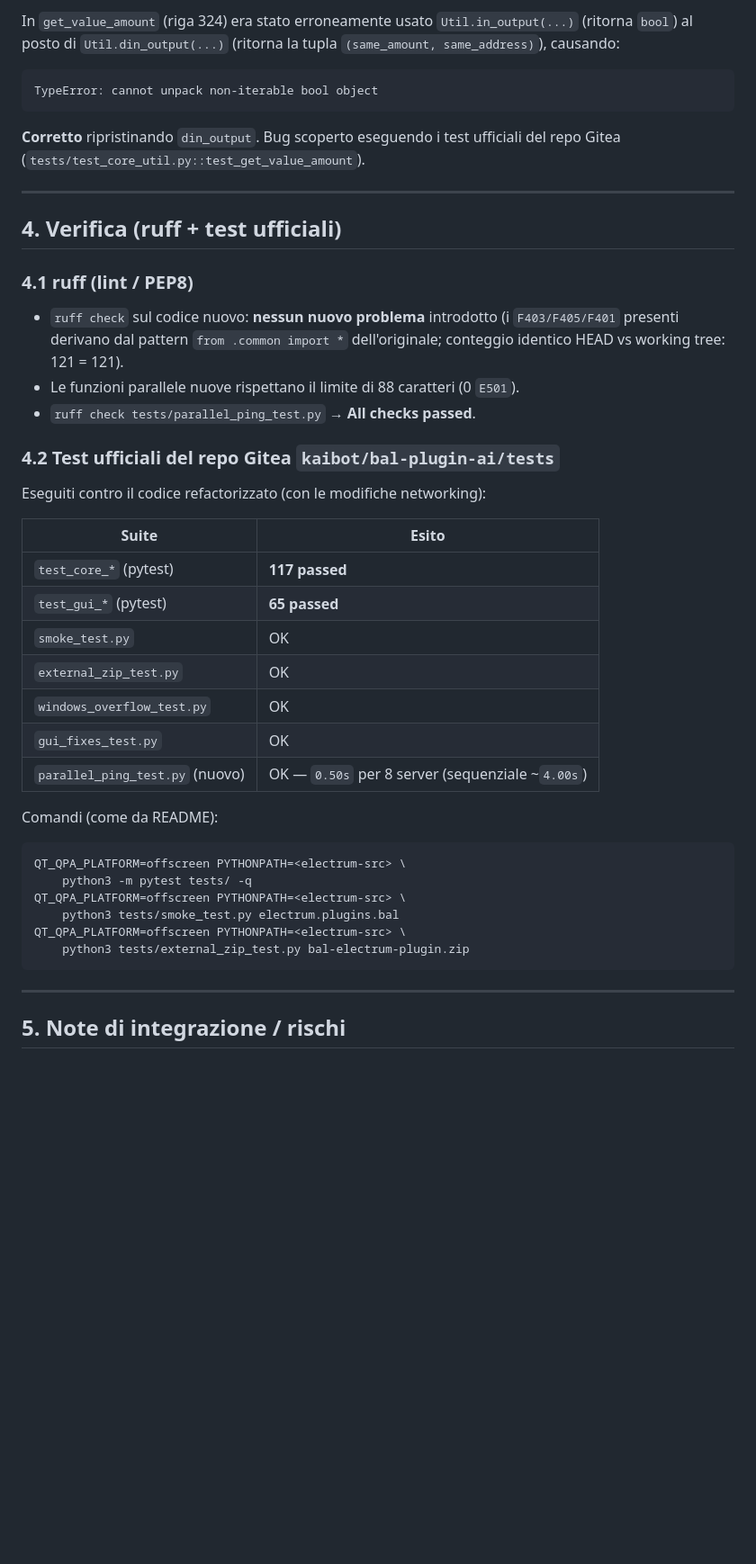
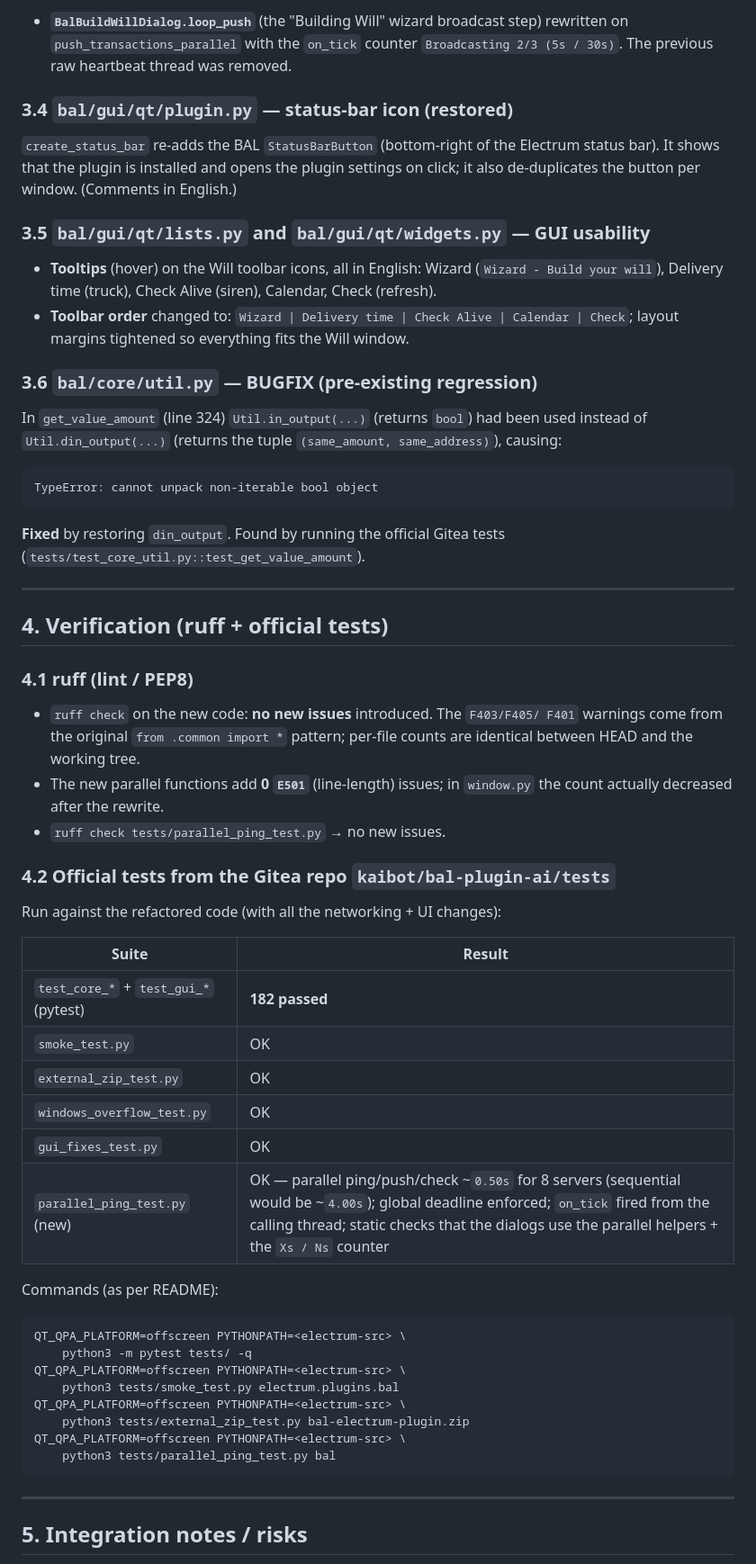
Before and after one commit to ManX-SAFE21/ancora-electrum-plugin, a Markdown page: REPORT_NETWORKING_PARALLELO.md, the part around one of its changes. Shown at 90% size. Rendered like a GitHub page; blank space fills up the shorter version.

````diff
--- a/REPORT_NETWORKING_PARALLELO.md
+++ b/REPORT_NETWORKING_PARALLELO.md
@@ -96,38 +154,60 @@ def get_info_task(url, willexecutor, *, timeout=DEFAULT_TIMEOUT,
 
-In `get_value_amount` (riga 324) era stato erroneamente usato `Util.in_output(...)`
-(ritorna `bool`) al posto di `Util.din_output(...)` (ritorna la tupla
-`(same_amount, same_address)`), causando:
+- **`BalBuildWillDialog.loop_push`** (the "Building Will" wizard broadcast step)
+  rewritten on `push_transactions_parallel` with the `on_tick` counter
+  `Broadcasting 2/3 (5s / 30s)`. The previous raw heartbeat thread was removed.
+
+### 3.4 `bal/gui/qt/plugin.py` — status-bar icon (restored)
+
+`create_status_bar` re-adds the BAL `StatusBarButton` (bottom-right of the
+Electrum status bar). It shows that the plugin is installed and opens the plugin
+settings on click; it also de-duplicates the button per window. (Comments in
+English.)
+
+### 3.5 `bal/gui/qt/lists.py` and `bal/gui/qt/widgets.py` — GUI usability
+
+- **Tooltips** (hover) on the Will toolbar icons, all in English:
+  Wizard (`Wizard - Build your will`), Delivery time (truck), Check Alive
+  (siren), Calendar, Check (refresh).
+- **Toolbar order** changed to:
+  `Wizard | Delivery time | Check Alive | Calendar | Check`; layout margins
+  tightened so everything fits the Will window.
+
+### 3.6 `bal/core/util.py` — BUGFIX (pre-existing regression)
+
+In `get_value_amount` (line 324) `Util.in_output(...)` (returns `bool`) had been
+used instead of `Util.din_output(...)` (returns the tuple
+`(same_amount, same_address)`), causing:
 ```
 TypeError: cannot unpack non-iterable bool object
 ```
-**Corretto** ripristinando `din_output`. Bug scoperto eseguendo i test ufficiali del
-repo Gitea (`tests/test_core_util.py::test_get_value_amount`).
+**Fixed** by restoring `din_output`. Found by running the official Gitea tests
+(`tests/test_core_util.py::test_get_value_amount`).
 
 ---
 
-## 4. Verifica (ruff + test ufficiali)
+## 4. Verification (ruff + official tests)
 
 ### 4.1 ruff (lint / PEP8)
-- `ruff check` sul codice nuovo: **nessun nuovo problema** introdotto
-  (i `F403/F405/F401` presenti derivano dal pattern `from .common import *`
-  dell'originale; conteggio identico HEAD vs working tree: 121 = 121).
-- Le funzioni parallele nuove rispettano il limite di 88 caratteri (0 `E501`).
-- `ruff check tests/parallel_ping_test.py` → **All checks passed**.
+- `ruff check` on the new code: **no new issues** introduced. The `F403/F405/
+  F401` warnings come from the original `from .common import *` pattern;
+  per-file counts are identical between HEAD and the working tree.
+- The new parallel functions add **0 `E501`** (line-length) issues; in
+  `window.py` the count actually decreased after the rewrite.
+- `ruff check tests/parallel_ping_test.py` → no new issues.
 
-### 4.2 Test ufficiali del repo Gitea `kaibot/bal-plugin-ai/tests`
-Eseguiti contro il codice refactorizzato (con le modifiche networking):
+### 4.2 Official tests from the Gitea repo `kaibot/bal-plugin-ai/tests`
+Run against the refactored code (with all the networking + UI changes):
 
-| Suite | Esito |
-|-------|-------|
-| `test_core_*` (pytest) | **117 passed** |
-| `test_gui_*` (pytest) | **65 passed** |
+| Suite | Result |
+|-------|--------|
+| `test_core_*` + `test_gui_*` (pytest) | **182 passed** |
 | `smoke_test.py` | OK |
 | `external_zip_test.py` | OK |
 | `windows_overflow_test.py` | OK |
 | `gui_fixes_test.py` | OK |
-| `parallel_ping_test.py` (nuovo) | OK — `0.50s` per 8 server (sequenziale ~`4.00s`) |
+| `parallel_ping_test.py` (new) | OK — parallel ping/push/check ~`0.50s` for 8 servers (sequential would be ~`4.00s`); global deadline enforced; `on_tick` fired from the calling thread; static checks that the dialogs use the parallel helpers + the `Xs / Ns` counter |
 
-Comandi (come da README):
+Commands (as per README):
 ```bash
 QT_QPA_PLATFORM=offscreen PYTHONPATH=<electrum-src> \
     python3 -m pytest tests/ -q
@@ -135,9 +215,11 @@ QT_QPA_PLATFORM=offscreen PYTHONPATH=<electrum-src> \
     python3 tests/smoke_test.py electrum.plugins.bal
 QT_QPA_PLATFORM=offscreen PYTHONPATH=<electrum-src> \
     python3 tests/external_zip_test.py bal-electrum-plugin.zip
+QT_QPA_PLATFORM=offscreen PYTHONPATH=<electrum-src> \
+    python3 tests/parallel_ping_test.py bal
 ```
 
 ---
 
-## 5. Note di integrazione / rischi
+## 5. Integration notes / risks
 
````
Also changed, not shown: other parts of REPORT_NETWORKING_PARALLELO.md (+145 -80 lines).
